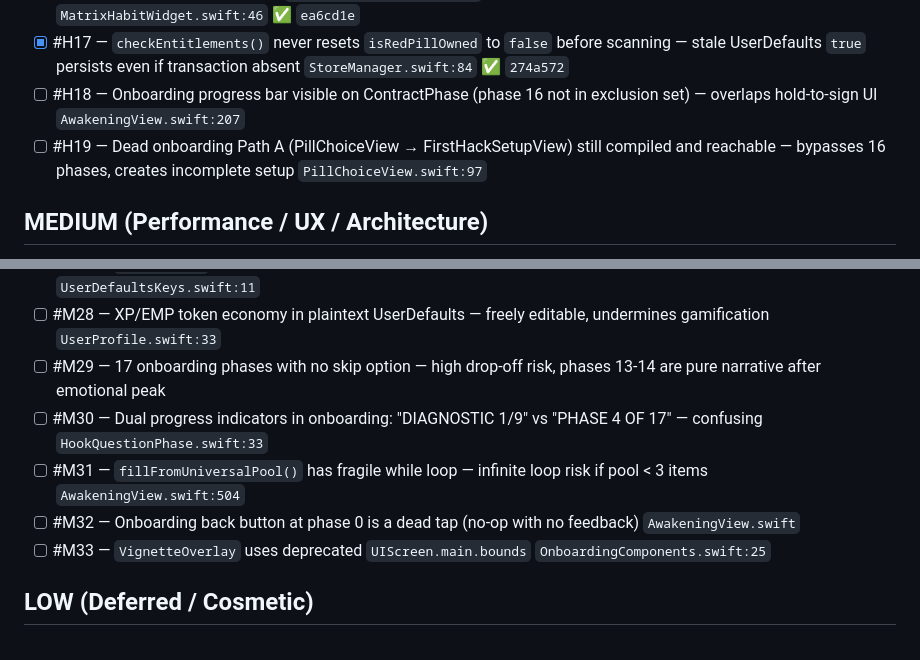
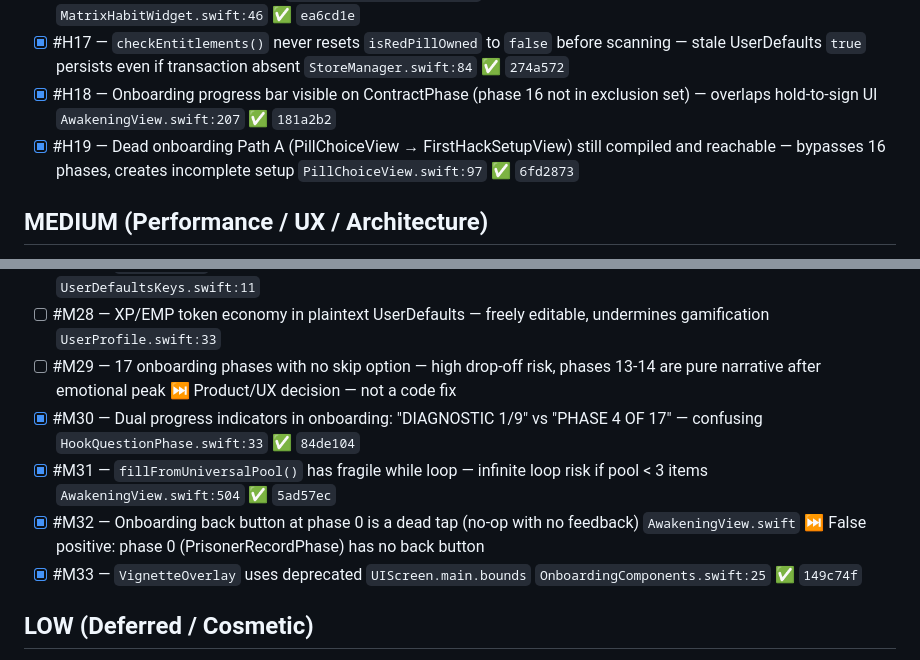
Before and after one commit to iuldashev21-boop/Matrix, a Markdown page: CONTRACT.md, 2 parts joined by grey strips. Drawn GitHub-style.

Commit message:
contract(docs): mark Wave 4 complete — onboarding fixes
H18, H19, M30, M31, M33 implemented.
M29 skipped (product decision). M32 false positive.

Co-Authored-By: Claude Opus 4.6 <noreply@anthropic.com>

```diff
--- a/CONTRACT.md
+++ b/CONTRACT.md
@@ -42,8 +42,8 @@
 - [x] #H15 — `AchievementManager` strong self capture in `asyncAfter` on `@MainActor` class `AchievementManager.swift:58` ✅ `dbc293b`
 - [x] #H16 — Widget force-unwrap on `Calendar.date(byAdding:)` — crash risk in widget process `MatrixHabitWidget.swift:46` ✅ `ea6cd1e`
 - [x] #H17 — `checkEntitlements()` never resets `isRedPillOwned` to `false` before scanning — stale UserDefaults `true` persists even if transaction absent `StoreManager.swift:84` ✅ `274a572`
-- [ ] #H18 — Onboarding progress bar visible on ContractPhase (phase 16 not in exclusion set) — overlaps hold-to-sign UI `AwakeningView.swift:207`
-- [ ] #H19 — Dead onboarding Path A (PillChoiceView → FirstHackSetupView) still compiled and reachable — bypasses 16 phases, creates incomplete setup `PillChoiceView.swift:97`
+- [x] #H18 — Onboarding progress bar visible on ContractPhase (phase 16 not in exclusion set) — overlaps hold-to-sign UI `AwakeningView.swift:207` ✅ `181a2b2`
+- [x] #H19 — Dead onboarding Path A (PillChoiceView → FirstHackSetupView) still compiled and reachable — bypasses 16 phases, creates incomplete setup `PillChoiceView.swift:97` ✅ `6fd2873`
 
 ## MEDIUM (Performance / UX / Architecture)
 
@@ -75,11 +75,11 @@
 - [ ] #M26 — `cheatKeys` UserDefaults key may bypass content gates — should be `#if DEBUG` only `UserDefaultsKeys.swift:17`
 - [ ] #M27 — `operatorAge` personal data stored in plaintext UserDefaults — privacy risk on unencrypted backups `UserDefaultsKeys.swift:11`
 - [ ] #M28 — XP/EMP token economy in plaintext UserDefaults — freely editable, undermines gamification `UserProfile.swift:33`
-- [ ] #M29 — 17 onboarding phases with no skip option — high drop-off risk, phases 13-14 are pure narrative after emotional peak
-- [ ] #M30 — Dual progress indicators in onboarding: "DIAGNOSTIC 1/9" vs "PHASE 4 OF 17" — confusing `HookQuestionPhase.swift:33`
-- [ ] #M31 — `fillFromUniversalPool()` has fragile while loop — infinite loop risk if pool < 3 items `AwakeningView.swift:504`
-- [ ] #M32 — Onboarding back button at phase 0 is a dead tap (no-op with no feedback) `AwakeningView.swift`
-- [ ] #M33 — `VignetteOverlay` uses deprecated `UIScreen.main.bounds` `OnboardingComponents.swift:25`
+- [ ] #M29 — 17 onboarding phases with no skip option — high drop-off risk, phases 13-14 are pure narrative after emotional peak ⏭️ Product/UX decision — not a code fix
+- [x] #M30 — Dual progress indicators in onboarding: "DIAGNOSTIC 1/9" vs "PHASE 4 OF 17" — confusing `HookQuestionPhase.swift:33` ✅ `84de104`
+- [x] #M31 — `fillFromUniversalPool()` has fragile while loop — infinite loop risk if pool < 3 items `AwakeningView.swift:504` ✅ `5ad57ec`
+- [x] #M32 — Onboarding back button at phase 0 is a dead tap (no-op with no feedback) `AwakeningView.swift` ⏭️ False positive: phase 0 (PrisonerRecordPhase) has no back button
+- [x] #M33 — `VignetteOverlay` uses deprecated `UIScreen.main.bounds` `OnboardingComponents.swift:25` ✅ `149c74f`
 
 ## LOW (Deferred / Cosmetic)
 
```
